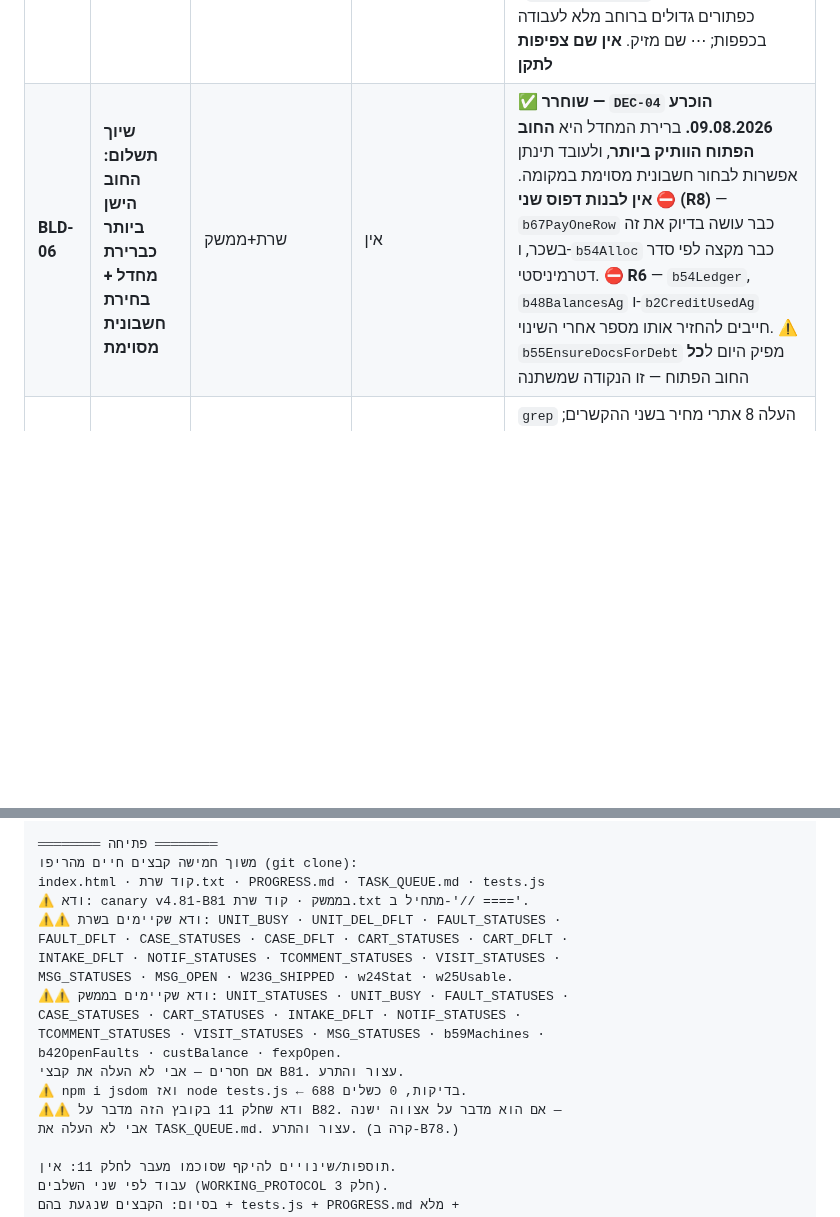
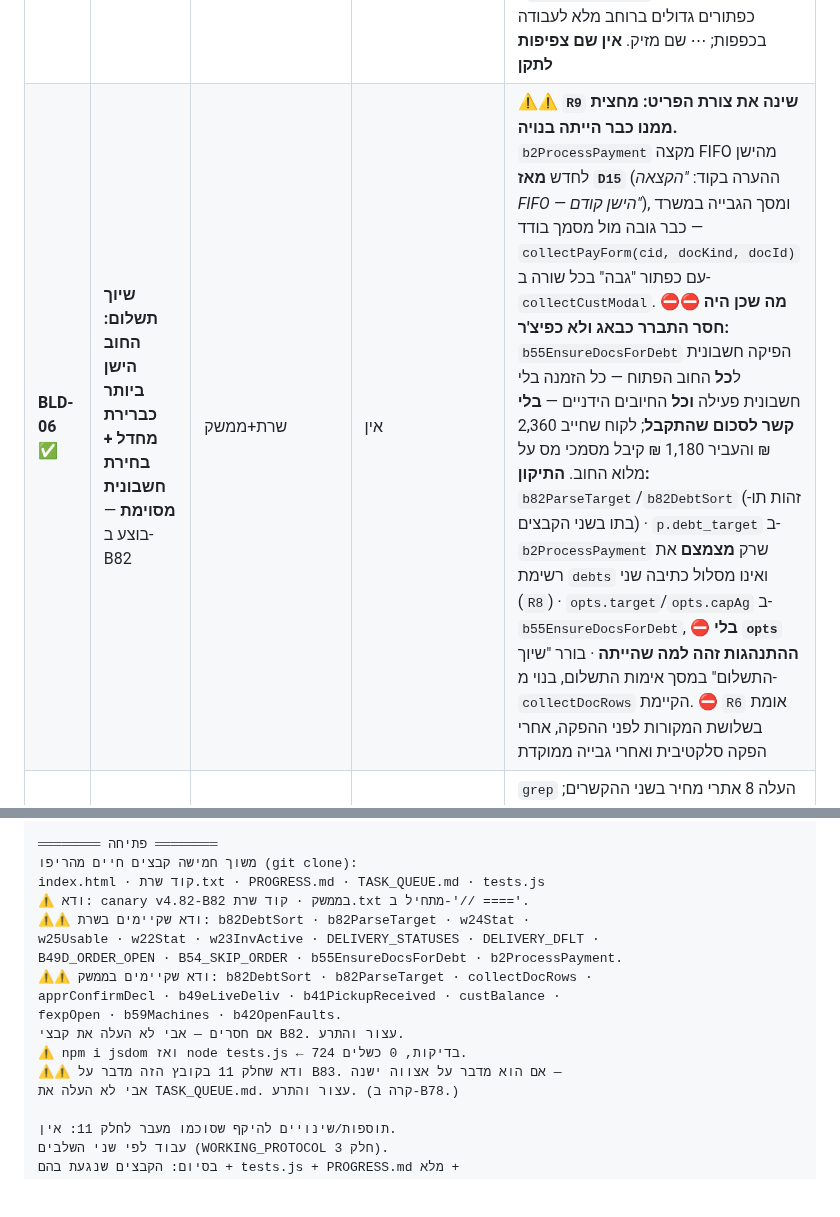
Before and after one commit to aviav4433-cell/mapa-noble, a Markdown page: TASK_QUEUE.md, 2 parts joined by grey strips. GitHub-like rendering; blank space fills up the shorter version.

```diff
--- a/TASK_QUEUE.md
+++ b/TASK_QUEUE.md
@@ -883,7 +883,7 @@ Apps Script נמדדה אצל אבי ב-2.7 שנ׳ לכל בקשה.** בניית
 | **BLD-04** ✅ | **סידור קיצורי הדרך בגרירה** — בוצע ב-B62 | ממשק | אין | Pointer Events (לא HTML5 drag — אינו נורה במגע) · `touch-action:none` · `insertBefore` בלי רינדור מחדש · שני חצים בכל שבב כמסלול חלופי · תקרה 6→10 עם `qmini` אוטומטי |
 | **BLD-05** | **הורדת נקודת השבירה של הסרגל ל-1024px** | ממשק | אין | 🔴 **ירד מ-B62 → B63 → B64 → B65 → B66 → B67 → B68. ב-B67 לא הודבק בלוק בדיקה עצמית ולכן לא סופח, בדיוק לפי ה-OPENER. ב-B66 אבי ביקש לדלג במפורש; `BLD-03` ו-`BLD-15` נבנו בכל מקרה.** ✅ הסיבה נמצאה ב-B65, והיא לא הייתה אצל אבי:** `b61Text` העתיק **רק בדיקות שנכשלו**, ולכן כשהפריסה נכנסה — והיא נכנסה — השורה עם המספר לא נכנסה לבלוק שהודבק לצ'אט. בנוסף, המדידה כיסתה את המסך שפתוח בלבד, והכרטיס יושב ביומן פעולות. **שתיהן תוקנו ב-B65:** `b65RecordWidth` מודדת פסיבית אחרי כל רינדור ושומרת ב-`localStorage`, והמספר נכנס לבלוק ההעתקה **תמיד**. ⛔ הטענה החדשה **נכשלת בכוונה** עד שנמדדו כל ששת המסכים — מספר חלקי גרוע ממספר חסר. ⚠ B63 שינה את החשבון: הרצועה 206px (במקום 228px) ונעלמת לגמרי כשלא נבחרה קטגוריה. ⛔ **אם המספר יאמר שהמערכת צריכה יותר מ-1024px — אל תוריד את הנקודה. דווח לאבי ותן לו את המספר. זו התשובה הנכונה, לא כישלון** |
 | **T2ב** ◐ | **המשך T2 — סרגלי פעולות** — **בוצע חלקית ב-B64** | ממשק | אין | ✅ `doScan` (יחידה · עגלה · מדף) ו-`loadApprovals` (אישור גלוי, דחייה ב-⋯) עברו לדפוס `b62OrderActions`. ⛔ **שלושת הנותרים נסגרים בזאת ולא יבוצעו** — ⚠ R9: הספירות 11/11/10 **נספרו ולא נקראו**. `itemForm` — כפתורי "＋ הוסף" צמודים כל אחד לשדה שלו (דפוס B39); ⋯ ינתק אותם מהשדה · `rShelves` — רצועת אייקונים `.rowact` קיימת ודחוסה · `floorRenderInfo` — מסך רצפת ייצור, כפתורים גדולים ברוחב מלא לעבודה בכפפות; ⋯ שם מזיק. **אין שם צפיפות לתקן** |
-| **BLD-06** | **שיוך תשלום: החוב הישן ביותר כברירת מחדל + בחירת חשבונית מסוימת** | שרת+ממשק | אין | ✅ **שוחרר — `DEC-04` הוכרע 09.08.2026.** ברירת המחדל היא **החוב הפתוח הוותיק ביותר**, ולעובד תינתן אפשרות לבחור חשבונית מסוימת במקומה. ⛔ **אין לבנות דפוס שני (R8)** — `b67PayOneRow` כבר עושה בדיוק את זה בשכר, ו-`b54Alloc` כבר מקצה לפי סדר דטרמיניסטי. ⛔ **R6** — `b54Ledger`, `b48BalancesAg` ו-`b2CreditUsedAg` חייבים להחזיר אותו מספר אחרי השינוי. ⚠ `b55EnsureDocsForDebt` מפיק היום ל**כל** החוב הפתוח — זו הנקודה שמשתנה |
+| **BLD-06** ✅ | **שיוך תשלום: החוב הישן ביותר כברירת מחדל + בחירת חשבונית מסוימת** — בוצע ב-B82 | שרת+ממשק | אין | ⚠⚠ **`R9` שינה את צורת הפריט: מחצית ממנו כבר הייתה בנויה.** `b2ProcessPayment` מקצה FIFO מהישן לחדש **מאז `D15`** (ההערה בקוד: *"הקצאה FIFO — הישן קודם"*), ומסך הגבייה במשרד כבר גובה מול מסמך בודד — `collectPayForm(cid, docKind, docId)` עם כפתור "גבה" בכל שורה ב-`collectCustModal`. ⛔⛔ **מה שכן היה חסר התברר כבאג ולא כפיצ'ר:** `b55EnsureDocsForDebt` הפיקה חשבונית ל**כל** החוב הפתוח — כל הזמנה בלי חשבונית פעילה **וכל** החיובים הידניים — **בלי קשר לסכום שהתקבל**; לקוח שחייב 2,360 ₪ והעביר 1,180 ₪ קיבל מסמכי מס על מלוא החוב. **התיקון:** `b82ParseTarget`/`b82DebtSort` (זהות תו-בתו בשני הקבצים) · `p.debt_target` ב-`b2ProcessPayment` שרק **מצמצם** את רשימת `debts` ואינו מסלול כתיבה שני (`R8`) · `opts.target`/`opts.capAg` ב-`b55EnsureDocsForDebt`, ⛔ **בלי `opts` ההתנהגות זהה למה שהייתה** · בורר "שיוך התשלום" במסך אימות התשלום, בנוי מ-`collectDocRows` הקיימת. ⛔ `R6` אומת בשלושת המקורות לפני ההפקה, אחרי הפקה סלקטיבית ואחרי גבייה ממוקדת | ✅ **שוחרר — `DEC-04` הוכרע 09.08.2026.** ברירת המחדל היא **החוב הפתוח הוותיק ביותר**, ולעובד תינתן אפשרות לבחור חשבונית מסוימת במקומה. ⛔ **אין לבנות דפוס שני (R8)** — `b67PayOneRow` כבר עושה בדיוק את זה בשכר, ו-`b54Alloc` כבר מקצה לפי סדר דטרמיניסטי. ⛔ **R6** — `b54Ledger`, `b48BalancesAg` ו-`b2CreditUsedAg` חייבים להחזיר אותו מספר אחרי השינוי. ⚠ `b55EnsureDocsForDebt` מפיק היום ל**כל** החוב הפתוח — זו הנקודה שמשתנה |
 | **BLD-12** ✅ | **מחיר כולל מע"מ כמספר ראשי בחנות ובפורטל** — בוצע ב-B64 | ממשק | אין | `grep` העלה 8 אתרי מחיר בשני ההקשרים; 6 הוחלפו, 2 כבר היו נכונים. ⛔ **תצוגה בלבד** — הסכום לשרת נשאר נטו באגורות, ויש בדיקה שסורקת את `shopSubmit`/`portalSubmit` ונכשלת אם מישהו ישלח ברוטו. ⛔ כלל B45 נשאר בכל שאר המערכת (R4) — נבדק ש-`b45Money` לא התהפך ושעוזרי `b12*` לא חלחלו למסך הכספים. ⚠ הכרעת אבי: **מסגרת האשראי והחוב הקודם בפורטל נשארים נטו** ומתויגים במפורש — אלה מספרי המנוע |
 
 ## בינוניים
@@ -1512,18 +1533,16 @@ b42CloseFault · b42AddEvent · b49dAddCarts · b10ApprovalsInbox.
 ════════ פתיחה ════════
 משוך חמישה קבצים חיים מהריפו (git clone):
 index.html · קוד שרת.txt · PROGRESS.md · TASK_QUEUE.md · tests.js
-⚠ ודא: canary v4.81-B81 בממשק · קוד שרת.txt מתחיל ב-'// ===='.
-⚠⚠ ודא שקיימים בשרת: UNIT_BUSY · UNIT_DEL_DFLT · FAULT_STATUSES ·
-FAULT_DFLT · CASE_STATUSES · CASE_DFLT · CART_STATUSES · CART_DFLT ·
-INTAKE_DFLT · NOTIF_STATUSES · TCOMMENT_STATUSES · VISIT_STATUSES ·
-MSG_STATUSES · MSG_OPEN · W23G_SHIPPED · w24Stat · w25Usable.
-⚠⚠ ודא שקיימים בממשק: UNIT_STATUSES · UNIT_BUSY · FAULT_STATUSES ·
-CASE_STATUSES · CART_STATUSES · INTAKE_DFLT · NOTIF_STATUSES ·
-TCOMMENT_STATUSES · VISIT_STATUSES · MSG_STATUSES · b59Machines ·
-b42OpenFaults · custBalance · fexpOpen.
-אם חסרים — אבי לא העלה את קבצי B81. עצור והתרע.
-⚠ npm i jsdom ואז node tests.js ← 688 בדיקות, 0 כשלים.
-⚠⚠ ודא שחלק 11 בקובץ הזה מדבר על B82. אם הוא מדבר על אצווה ישנה —
+⚠ ודא: canary v4.82-B82 בממשק · קוד שרת.txt מתחיל ב-'// ===='.
+⚠⚠ ודא שקיימים בשרת: b82DebtSort · b82ParseTarget · w24Stat ·
+w25Usable · w22Stat · w23InvActive · DELIVERY_STATUSES · DELIVERY_DFLT ·
+B49D_ORDER_OPEN · B54_SKIP_ORDER · b55EnsureDocsForDebt · b2ProcessPayment.
+⚠⚠ ודא שקיימים בממשק: b82DebtSort · b82ParseTarget · collectDocRows ·
+apprConfirmDecl · b49eLiveDeliv · b41PickupReceived · custBalance ·
+fexpOpen · b59Machines · b42OpenFaults.
+אם חסרים — אבי לא העלה את קבצי B82. עצור והתרע.
+⚠ npm i jsdom ואז node tests.js ← 724 בדיקות, 0 כשלים.
+⚠⚠ ודא שחלק 11 בקובץ הזה מדבר על B83. אם הוא מדבר על אצווה ישנה —
 אבי לא העלה את TASK_QUEUE.md. עצור והתרע. (קרה ב-B78.)
 
 תוספות/שינויים להיקף שסוכמו מעבר לחלק 11: אין.
```
Also changed, not shown: other parts of TASK_QUEUE.md (+118 -97 lines).
